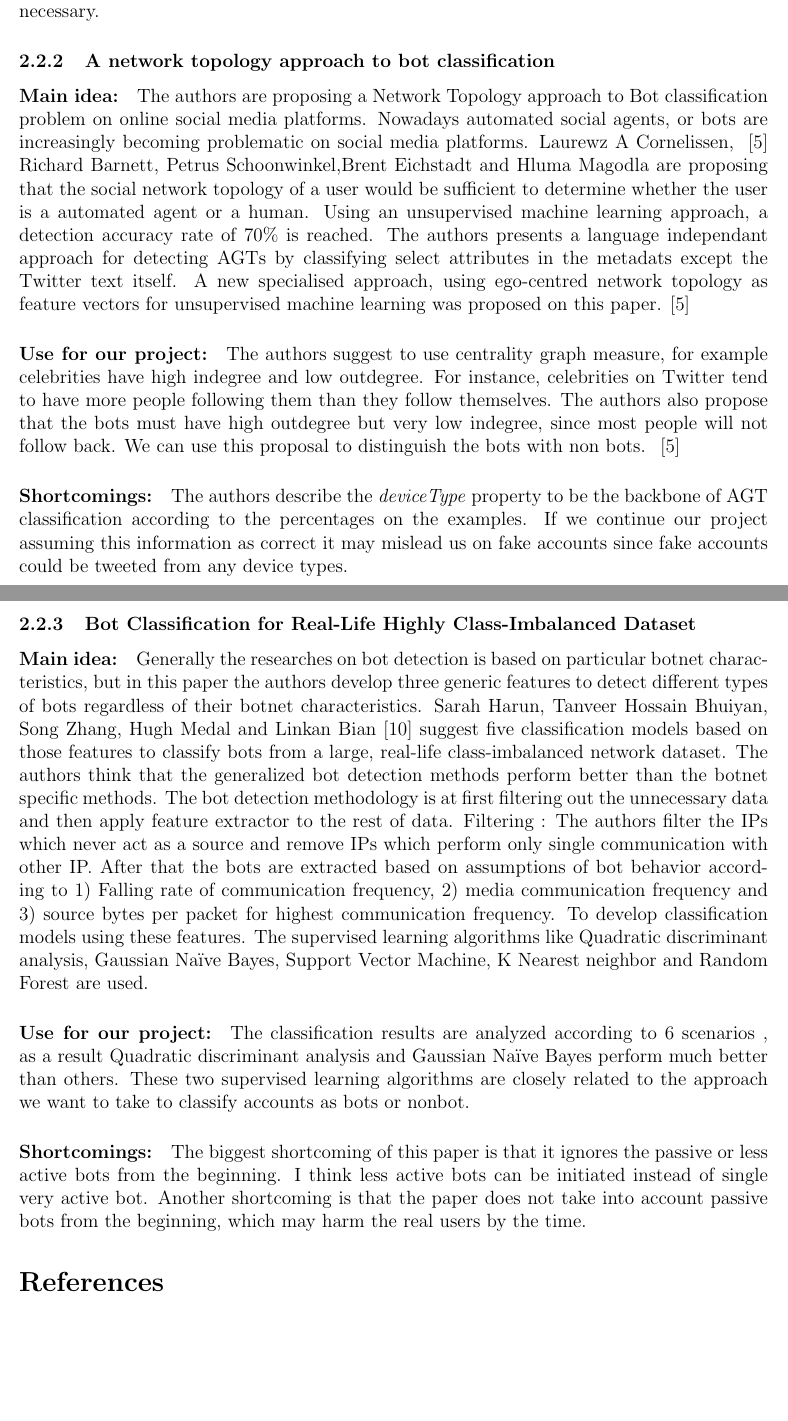
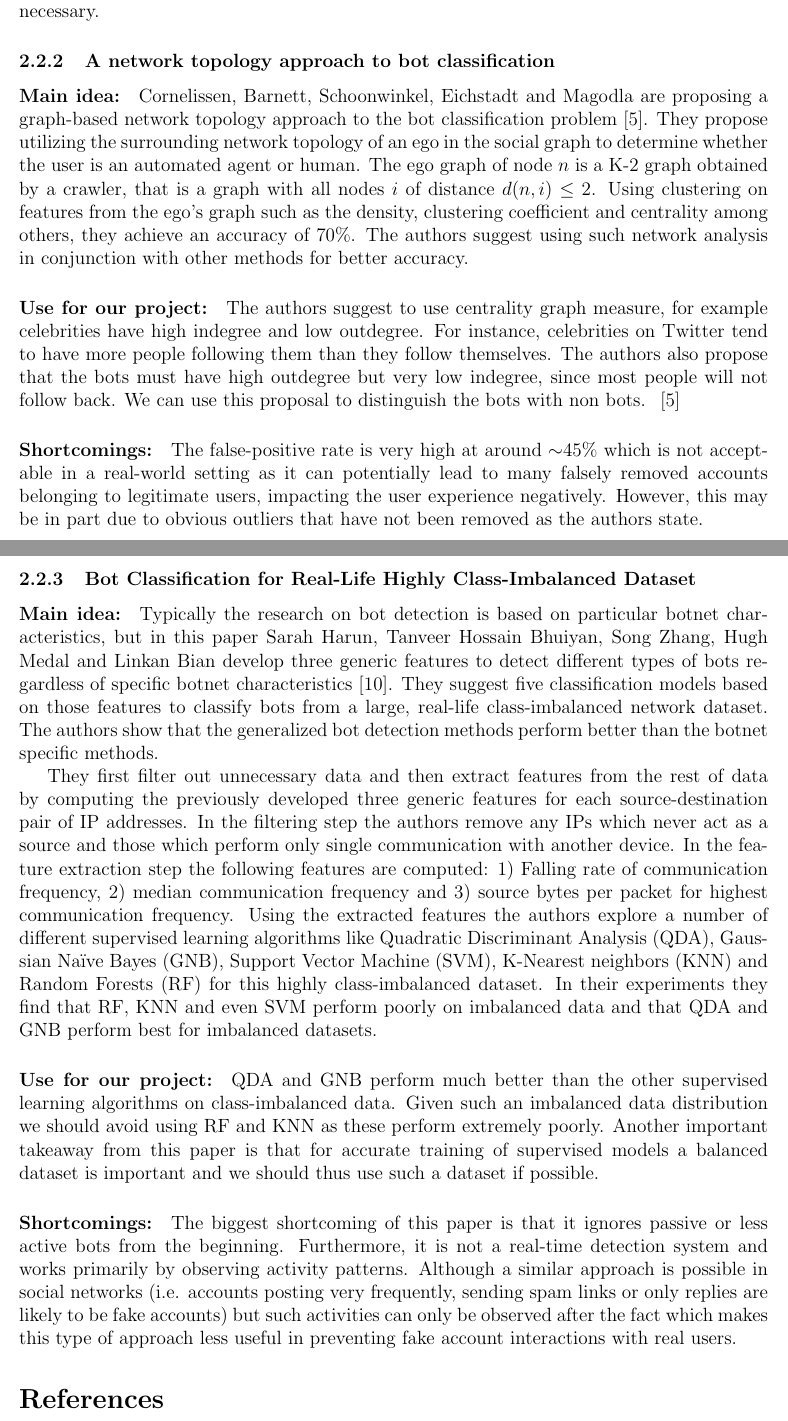
Before and after one commit to qmdnls/ADM19F-bot-detection, a LaTeX paper (main.tex, which reads 020survey.tex): two parts of pages 6 and 7 of 11, joined at a grey line, cut so that both start at the same text, the shorter picture padded with empty space. Compiled offline with pdfLaTeX.

Commit message:
Finished up survey

```diff
--- a/020survey.tex
+++ b/020survey.tex
@@ -83,24 +84,26 @@ The proposed algorithm does not perform as well as single-language classifiers.
 \subsubsection{A network topology approach to bot classification}
 
 \paragraph{Main idea:}
-The authors are proposing a Network Topology approach to Bot classification problem on online social media platforms. Nowadays automated social agents, or bots are increasingly becoming problematic on social media platforms. Laurewz A Cornelissen, ~\cite{cornelissen2018network} Richard Barnett, Petrus Schoonwinkel,Brent Eichstadt and Hluma Magodla are proposing that the social network topology of a user would be sufficient to determine whether the user is a automated agent or a human. Using an unsupervised machine learning approach, a detection accuracy rate of 70\text{\%} is reached.
-The authors presents a language independant approach for detecting AGTs by classifying select attributes in the metadats except the Twitter text itself. A new specialised approach, using ego-centred network topology as feature vectors for unsupervised machine learning was proposed on this paper.
-\cite{cornelissen2018network}
+Cornelissen, Barnett, Schoonwinkel, Eichstadt and Magodla are proposing a graph-based network topology approach to the bot classification problem~\cite{cornelissen2018network}. They propose utilizing the surrounding network topology of an ego in the social graph to determine whether the user is an automated agent or human. The ego graph of node $n$ is a K-2 graph obtained by a crawler, that is a graph with all nodes $i$ of distance $d(n,i) \leq 2$. Using clustering on features from the ego's graph such as the density, clustering coefficient and centrality among others, they achieve an accuracy of 70\text{\%}. The authors suggest using such network analysis in conjunction with other methods for better accuracy.
 
 \paragraph{Use for our project:}
 The authors suggest to use centrality graph measure, for example celebrities have high indegree and low outdegree. For instance, celebrities on Twitter tend to have more people following them than they follow themselves. The authors also propose that the bots must have high outdegree but very low indegree, since most people will not follow back. We can use this proposal to distinguish the bots with non bots. ~\cite{cornelissen2018network}
+
 \paragraph{Shortcomings:}
- The authors describe the \emph{deviceType} property to be the backbone of AGT classification according to the percentages on the examples. If we continue our project assuming this information as correct it may mislead us on fake accounts since fake accounts could be tweeted from any device types.
-
-
+The false-positive rate is very high at around $\sim$45\% which is not acceptable in a real-world setting as it can potentially lead to many falsely removed accounts belonging to legitimate users, impacting the user experience negatively. However, this may be in part due to obvious outliers that have not been removed as the authors state.
 
 
 \subsubsection{Bot Classification for Real-Life Highly Class-Imbalanced Dataset}
 
 \paragraph{Main idea:}
-Generally the researches on bot detection is based on particular botnet characteristics, but in this paper the authors develop three generic features to detect different types of bots regardless of their botnet characteristics. Sarah Harun, Tanveer Hossain Bhuiyan, Song Zhang, Hugh Medal and Linkan Bian~\cite{harun2017bot} suggest five classification models based on those features to classify bots from a large, real-life class-imbalanced network dataset. The authors think that the generalized bot detection methods perform better than the botnet specific methods.
-The bot detection methodology is at first filtering out the unnecessary data and then apply feature extractor to the rest of data. Filtering : The authors filter the IPs which never act as a source and remove IPs which perform only single communication with other IP. After that the bots are extracted based on assumptions of bot behavior according to 1) Falling rate of communication frequency, 2) media communication frequency and 3) source bytes per packet for highest communication frequency.  To develop classification models using these features. The supervised learning algorithms like Quadratic discriminant analysis, Gaussian Naïve Bayes, Support Vector Machine, K Nearest neighbor and Random Forest are used.
+Typically the research on bot detection is based on particular botnet characteristics, but in this paper Sarah Harun, Tanveer Hossain Bhuiyan, Song Zhang, Hugh Medal and Linkan Bian develop three generic features to detect different types of bots regardless of specific botnet characteristics~\cite{harun2017bot}. They suggest five classification models based on those features to classify bots from a large, real-life class-imbalanced network dataset. The authors show that the generalized bot detection methods perform better than the botnet specific methods.
+
+They first filter out unnecessary data and then extract features from the rest of data by computing the previously developed three generic features for each source-destination pair of IP addresses. In the filtering step the authors remove any IPs which never act as a source and those which perform only single communication with another device. In the feature extraction step the following features are computed: 1) Falling rate of communication frequency, 2) median communication frequency and 3) source bytes per packet for highest communication frequency. Using the extracted features the authors explore a number of different supervised learning algorithms like Quadratic Discriminant Analysis (QDA), Gaussian Naïve Bayes (GNB), Support Vector Machine (SVM), K-Nearest neighbors (KNN) and Random Forests (RF) for this highly class-imbalanced dataset. In their experiments they find that RF, KNN and even SVM perform poorly on imbalanced data and that QDA and GNB perform best for imbalanced datasets.
+
 \paragraph{Use for our project:}
-The classification results are analyzed according to 6 scenarios , as a result Quadratic discriminant analysis and Gaussian Naïve Bayes perform much better than others. These two supervised learning algorithms are closely related to the approach we want to take to classify accounts as bots or nonbot.
+QDA and GNB perform much better than the other supervised learning algorithms on class-imbalanced data. Given such an imbalanced data distribution we should avoid using RF and KNN as these perform extremely poorly. Another important takeaway from this paper is that for accurate training of supervised models a balanced dataset is important and we should thus use such a dataset if possible.
+
 \paragraph{Shortcomings:}
-The biggest shortcoming of this paper is that it ignores the passive or less active bots from the  beginning. I think less active bots can be initiated instead of single very active bot. Another shortcoming is that the paper does not take into account passive bots from the beginning, which may harm the real users by the time.
+The biggest shortcoming of this paper is that it ignores passive or less active bots from the beginning. Furthermore, it is not a real-time detection system and works primarily by observing activity patterns. Although a similar approach is possible in social networks (i.e. accounts posting very frequently, sending spam links or only replies are likely to be fake accounts) but such activities can only be observed after the fact which makes this type of approach less useful in preventing fake account interactions with real users.
+%I think less active bots can be initiated instead of single very active bot. Another shortcoming is that the paper does not take into account passive bots from the beginning, which may harm the real users by the time.
+%what does this mean? it's not clear to me...
```
Also changed, not shown: 010intro.tex (+1 -1 lines), BIB/other.bib (+0 -7 lines), main.tex (+1 -1 lines), 020survey.tex (7 more changed lines).
